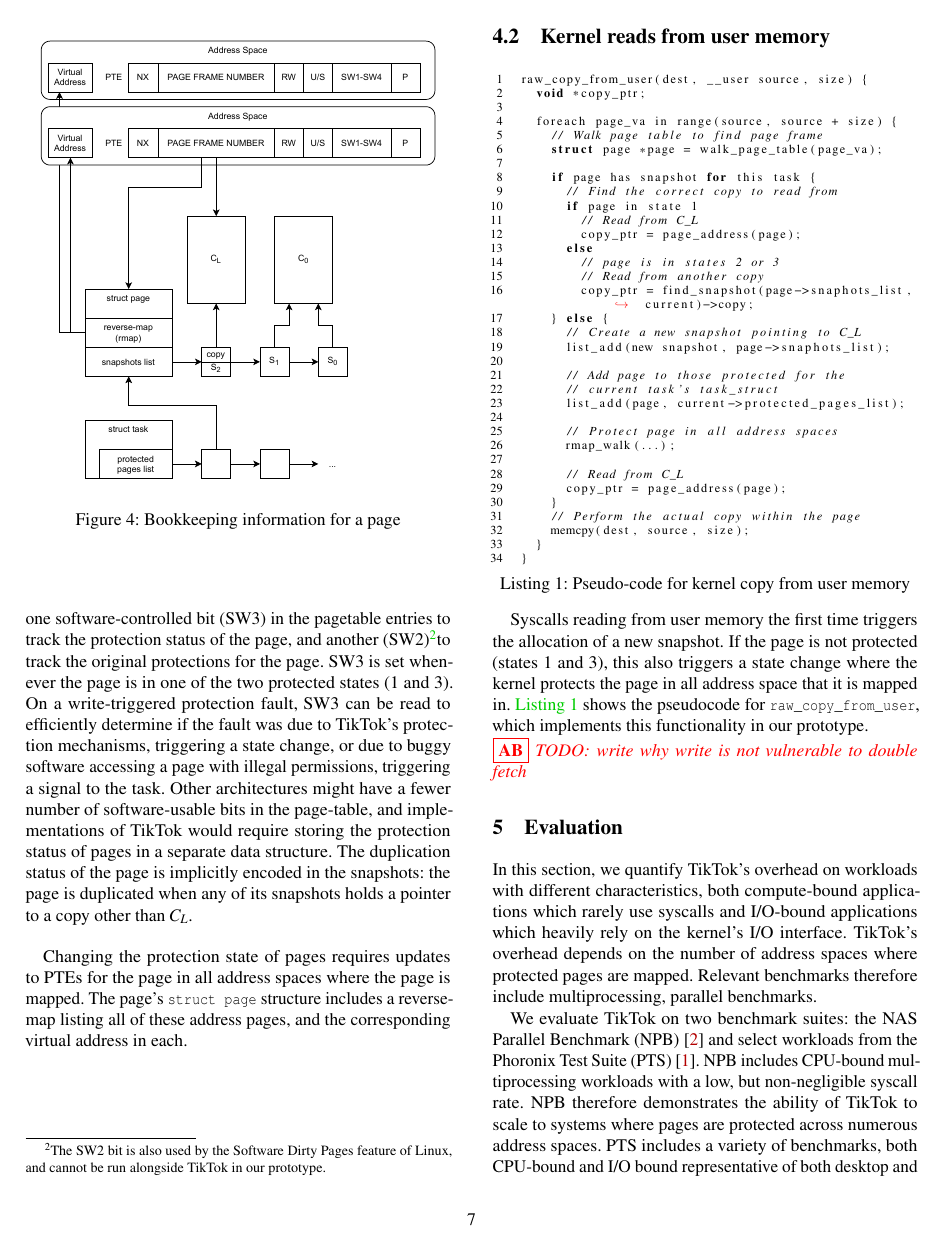
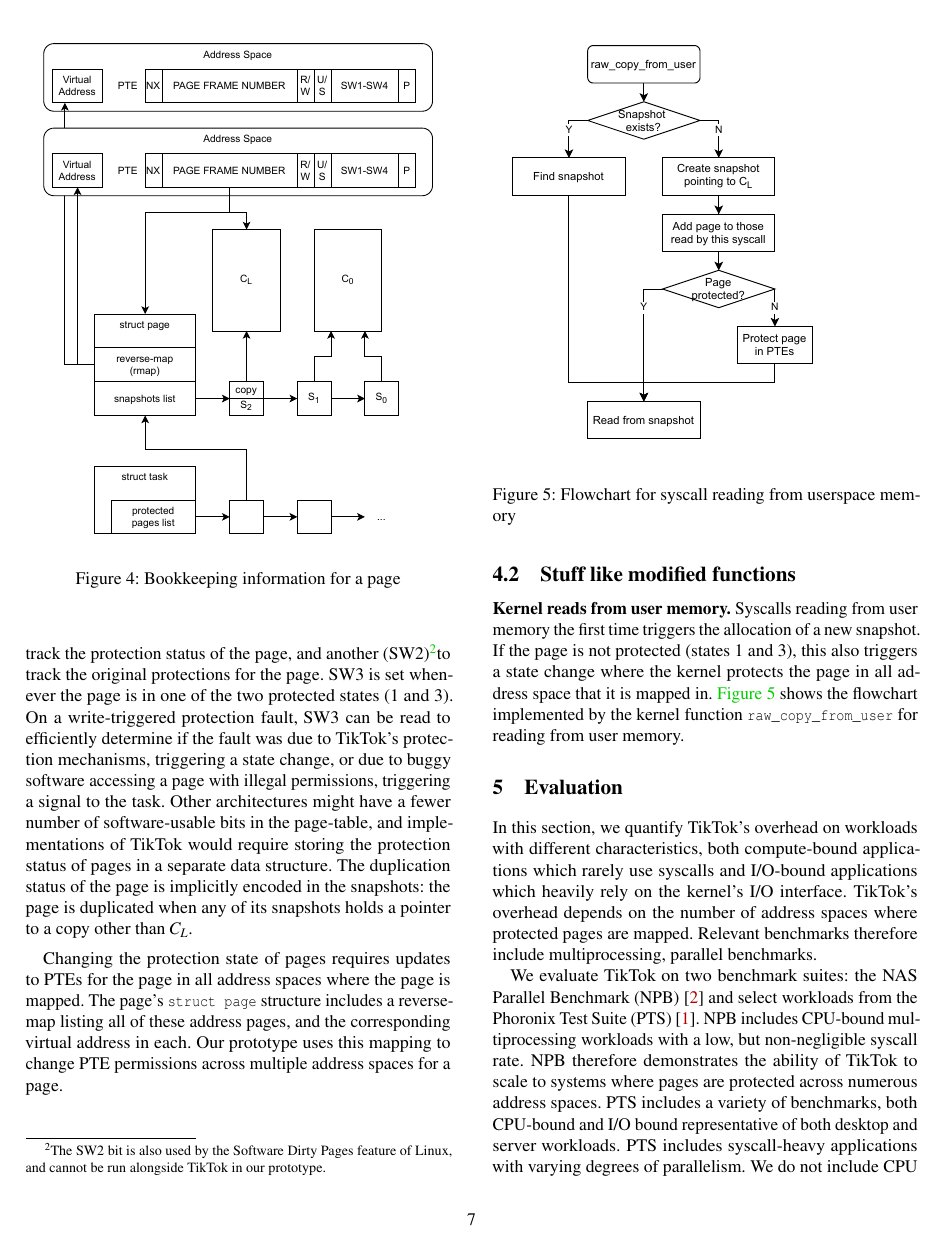
Before and after one commit to atrib/midas-paper, a LaTeX paper (TikTok.tex): page 7 of 9. Compiled offline with pdfLaTeX; a LaTeX package or settings file that is missing is left out.

Commit message:
Glut of misc changes

```diff
--- a/TikTok.tex
+++ b/TikTok.tex
@@ -704,62 +704,26 @@
 The page's \Code{struct page} structure includes a reverse-map
 listing all of these address pages, and the corresponding virtual
 address in each.
+Our prototype uses this mapping to change PTE permissions across
+multiple address spaces for a page.
 
-\subsection{Kernel reads from user memory}
-
-\begin{minipage}{\linewidth}
-\begin{lstlisting}[language=C,
-  caption={Pseudo-code for kernel copy from user memory},
-  label=code:rawcopyfromuser,  breaklines=true, captionpos=b,
-  postbreak=\mbox{\textcolor{red}{$\hookrightarrow$}\space},
-  numbers=left,basicstyle=\scriptsize, xleftmargin=5.0ex]
-raw_copy_from_user(dest, __user source, size) {
-  void *copy_ptr;
-
-  foreach page_va in range(source, source + size) {
-    // Walk page table to find page frame
-    struct page *page = walk_page_table(page_va);
-
-    if page has snapshot for this task {
-      // Find the correct copy to read from
-      if page in state 1
-        // Read from C_L
-        copy_ptr = page_address(page);
-      else
-        // page is in states 2 or 3
-        // Read from another copy
-        copy_ptr = find_snapshot(page->snaphots_list, current)->copy;
-    } else {
-      // Create a new snapshot pointing to C_L
-      list_add(new snapshot, page->snaphots_list);
-
-      // Add page to those protected for the
-      // current task's task_struct
-      list_add(page, current->protected_pages_list);
-
-      // Protect page in all address spaces
-      rmap_walk(...);
-
-      // Read from C_L
-      copy_ptr = page_address(page);
-    }
-    // Perform the actual copy within the page
-    memcpy(dest, source, size);
-  }
-}
-\end{lstlisting}
-\end{minipage}
-
+\subsection{Stuff like modified functions}
+\paragraph{Kernel reads from user memory}
 Syscalls reading from user memory the first time triggers the
 allocation of a new snapshot.
 If the page is not protected (states 1 and 3), this also
 triggers a state change where the kernel protects the page
 in all address space that it is mapped in.
-\autoref{code:rawcopyfromuser} shows the pseudocode for
-\Code{raw_copy_from_user}, which implements this functionality
-in our prototype.
+\autoref{fig:copy_from_user} shows the flowchart implemented
+by the kernel function \Code{raw_copy_from_user} for reading
+from user memory.
 
-\atri{TODO: write why write is not vulnerable to double fetch}
+\begin{figure}[]
+  \includegraphics[width=0.8\linewidth]{img/copy_from_user.pdf}
+  \caption{Flowchart for syscall reading from userspace memory}
+  \label{fig:copy_from_user}
+\end{figure}
+
 \section{Evaluation}
 
 In this section, we quantify \tiktok's overhead on workloads
```
Also changed, not shown: img/book-keeping.pdf, img/copy_from_user.pdf, img/copy_from_user.png (deleted), img/copy_to_user.pdf (deleted), img/copy_to_user.png (deleted), TikTok.tex (6 more changed lines), 1 other file.
